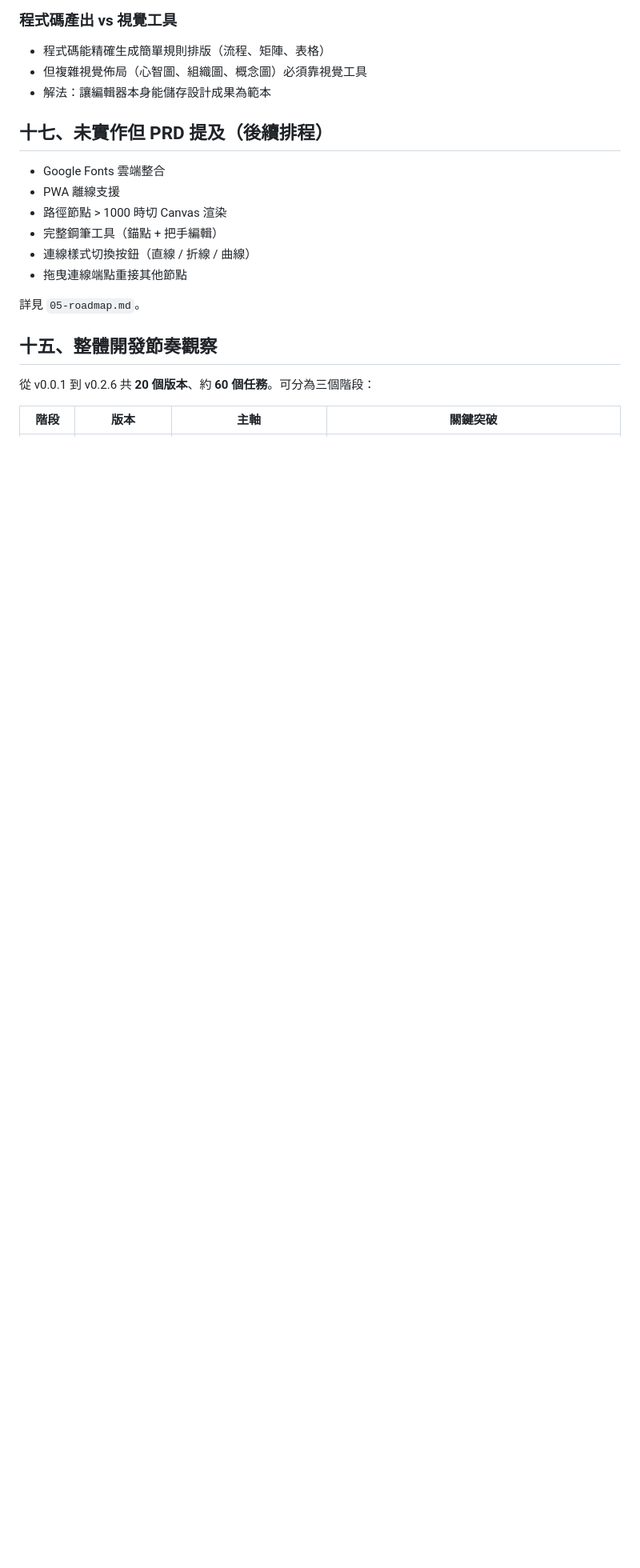
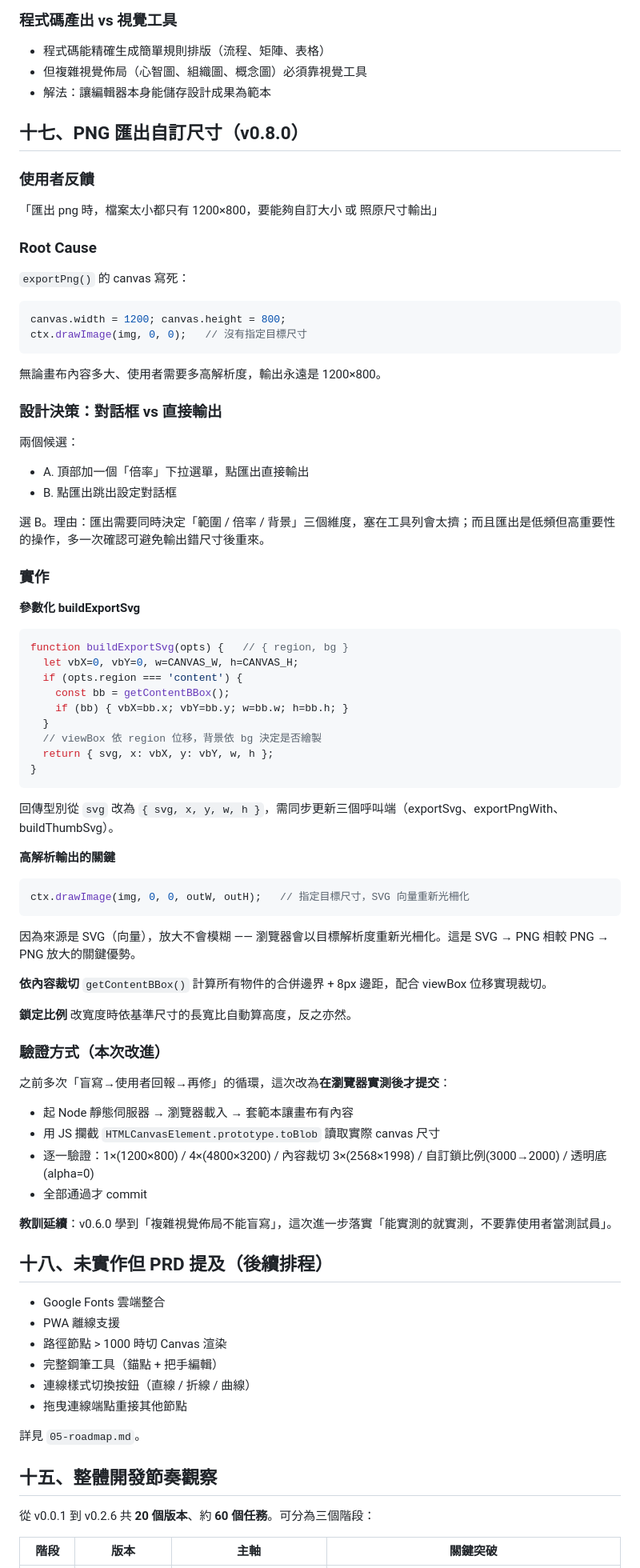
Before and after one commit to kmuftp-creater/huobest-svg-editor, a Markdown page: doc/02-development-log.md, the part around the change. Shown at 80% size. GitHub-like rendering; blank space fills up the shorter version.

Commit message:
Docs: 備存 v0.8.0 PNG 匯出自訂尺寸
- doc/README.md：
  * 當前版本更新為 v0.8.0
  * 匯出功能補上設定對話框說明（範圍/倍率/背景）
  * 版本里程碑表新增 v0.8.0

- doc/02-development-log.md 新增第十七章：
  * Root cause：exportPng canvas 寫死 1200×800
  * 設計決策：對話框 vs 工具列下拉（選對話框的理由）
  * 實作：buildExportSvg 參數化、drawImage 目標尺寸、內容裁切、鎖比例
  * 驗證方式改進：本次改為瀏覽器實測後才提交
    （攔截 toBlob 讀 canvas 尺寸，逐一驗證 5 種情境）

依 Global Rules「備存、紀錄備份」流程同步至 GitHub。

Co-Authored-By: Claude Opus 4.8 <noreply@anthropic.com>

````diff
--- a/doc/02-development-log.md
+++ b/doc/02-development-log.md
@@ -500,7 +500,63 @@ Root cause（兩層）：
 - 但複雜視覺佈局（心智圖、組織圖、概念圖）必須靠視覺工具
 - 解法：讓編輯器本身能儲存設計成果為範本
 
-## 十七、未實作但 PRD 提及（後續排程）
+## 十七、PNG 匯出自訂尺寸（v0.8.0）
+
+### 使用者反饋
+「匯出 png 時，檔案太小都只有 1200×800，要能夠自訂大小 或 照原尺寸輸出」
+
+### Root Cause
+`exportPng()` 的 canvas 寫死：
+```js
+canvas.width = 1200; canvas.height = 800;
+ctx.drawImage(img, 0, 0);   // 沒有指定目標尺寸
+```
+無論畫布內容多大、使用者需要多高解析度，輸出永遠是 1200×800。
+
+### 設計決策：對話框 vs 直接輸出
+兩個候選：
+- A. 頂部加一個「倍率」下拉選單，點匯出直接輸出
+- B. 點匯出跳出設定對話框
+
+選 B。理由：匯出需要同時決定「範圍 / 倍率 / 背景」三個維度，塞在工具列會太擠；而且匯出是低頻但高重要性的操作，多一次確認可避免輸出錯尺寸後重來。
+
+### 實作
+**參數化 buildExportSvg**
+```js
+function buildExportSvg(opts) {   // { region, bg }
+  let vbX=0, vbY=0, w=CANVAS_W, h=CANVAS_H;
+  if (opts.region === 'content') {
+    const bb = getContentBBox();
+    if (bb) { vbX=bb.x; vbY=bb.y; w=bb.w; h=bb.h; }
+  }
+  // viewBox 依 region 位移，背景依 bg 決定是否繪製
+  return { svg, x: vbX, y: vbY, w, h };
+}
+```
+回傳型別從 `svg` 改為 `{ svg, x, y, w, h }`，需同步更新三個呼叫端（exportSvg、exportPngWith、buildThumbSvg）。
+
+**高解析輸出的關鍵**
+```js
+ctx.drawImage(img, 0, 0, outW, outH);   // 指定目標尺寸，SVG 向量重新光柵化
+```
+因為來源是 SVG（向量），放大不會模糊 —— 瀏覽器會以目標解析度重新光柵化。這是 SVG → PNG 相較 PNG → PNG 放大的關鍵優勢。
+
+**依內容裁切**
+`getContentBBox()` 計算所有物件的合併邊界 + 8px 邊距，配合 viewBox 位移實現裁切。
+
+**鎖定比例**
+改寬度時依基準尺寸的長寬比自動算高度，反之亦然。
+
+### 驗證方式（本次改進）
+之前多次「盲寫→使用者回報→再修」的循環，這次改為**在瀏覽器實測後才提交**：
+- 起 Node 靜態伺服器 → 瀏覽器載入 → 套範本讓畫布有內容
+- 用 JS 攔截 `HTMLCanvasElement.prototype.toBlob` 讀取實際 canvas 尺寸
+- 逐一驗證：1×(1200×800) / 4×(4800×3200) / 內容裁切 3×(2568×1998) / 自訂鎖比例(3000→2000) / 透明底(alpha=0)
+- 全部通過才 commit
+
+**教訓延續**：v0.6.0 學到「複雜視覺佈局不能盲寫」，這次進一步落實「能實測的就實測，不要靠使用者當測試員」。
+
+## 十八、未實作但 PRD 提及（後續排程）
 - Google Fonts 雲端整合
 - PWA 離線支援
 - 路徑節點 > 1000 時切 Canvas 渲染
````
Also changed, not shown: doc/README.md (+8 -2 lines).
